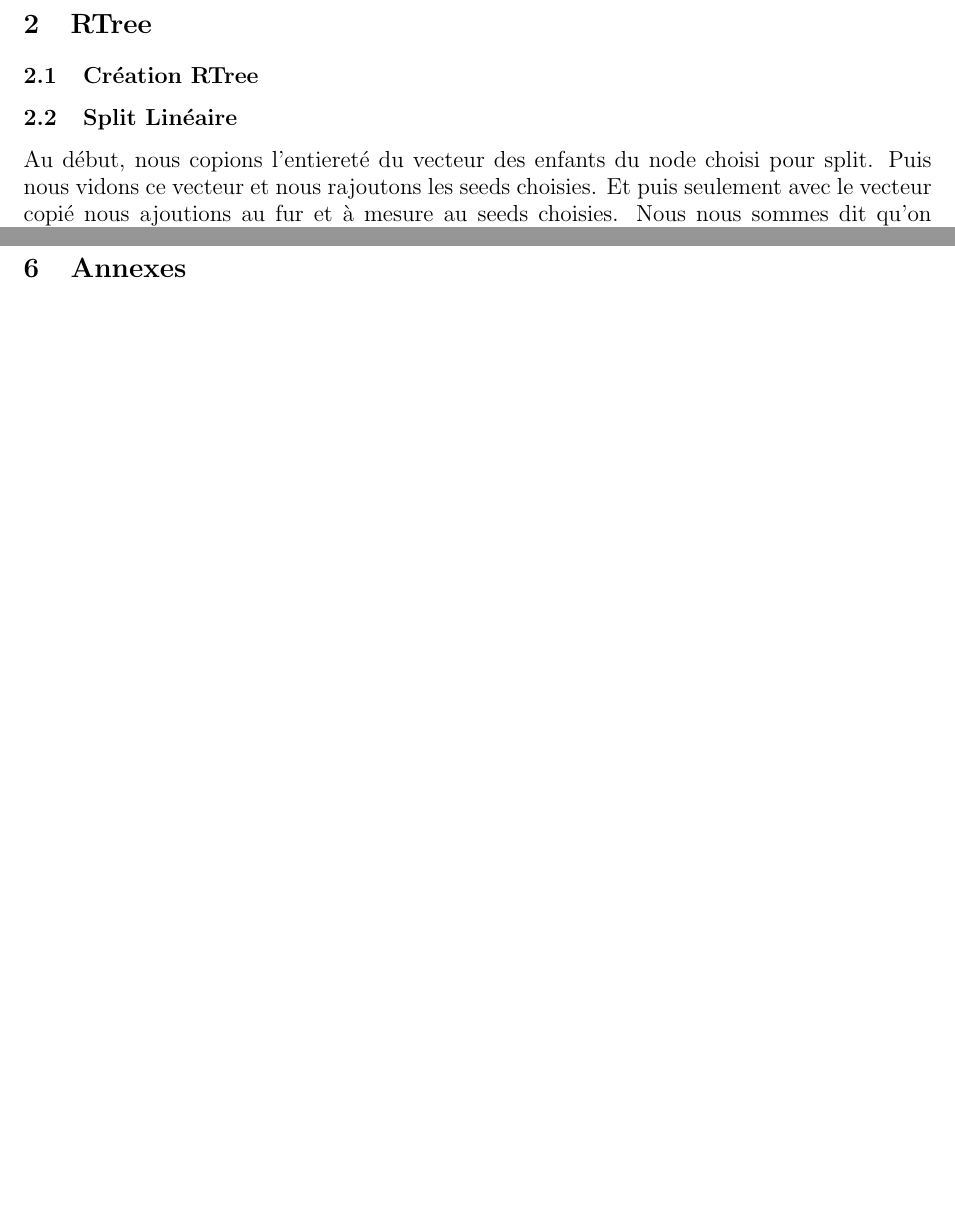
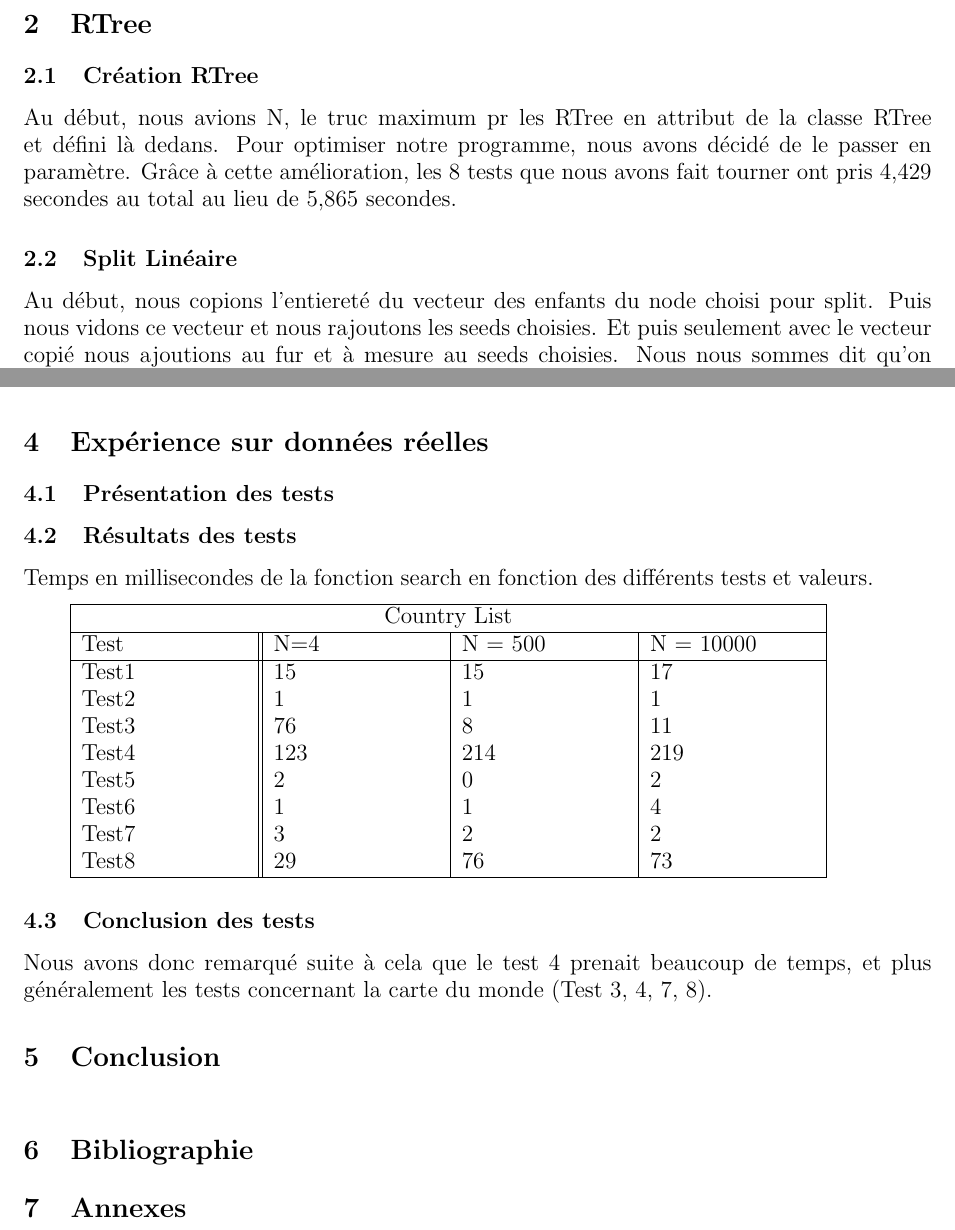
Before and after one commit to moiravs/R-Tree, a LaTeX document (rapport/rapport-ldp.tex): two parts of pages 3 and 4 of 4, joined at a grey line, cut so that both start at the same text, the shorter picture padded with empty space. Compiled offline with pdfLaTeX.

Commit message:
[]toyjiged

```diff
--- a/rapport/rapport-ldp.tex
+++ b/rapport/rapport-ldp.tex
@@ -15,6 +15,8 @@
 \usepackage{hyperref}
 \usepackage{fullpage}
 \usepackage{lipsum}
+\documentclass{article}
+\usepackage{multirow}
 
 \nocite{*}
 \setlength\parindent{24pt}
@@ -42,6 +44,10 @@
 \par
 \section{RTree}
 \subsection{Création RTree}
+Au début, nous avions N, le truc maximum pr les RTree en attribut de la classe RTree et défini là dedans.
+Pour optimiser notre programme, nous avons décidé de le passer en paramètre.
+Grâce à cette amélioration, les 8 tests que nous avons fait tourner ont pris
+4,429 secondes au total au lieu de 5,865 secondes.
 
 \subsection{Split Linéaire}
 Au début, nous copions l'entiereté du vecteur des enfants du node choisi pour
@@ -86,6 +90,33 @@ recherche d'un noeud (searchNode), l'initialisation de la classe
 Cette classe permet de charger le fichier en mémoire. Nous avons implémenté
 cette classe afin de facilement changer la façon dont les fichiers sont chargés
 en mémoire.
+
+\section{Expérience sur données réelles}
+\subsection{Présentation des tests}
+
+\subsection{Résultats des tests}
+Temps en millisecondes de la fonction search en fonction des différents tests et valeurs.
+
+\begin{tabular}{ |p{3cm}||p{3cm}|p{3cm}|p{3cm}|  }
+ \hline
+ \multicolumn{4}{|c|}{Country List} \\
+ \hline
+ Test & N=4 & N = 500 & N = 10000\\
+ \hline
+ Test1   & 15    & 15&   17\\
+ Test2 &   1  & 1   & 1\\
+ Test3 & 76 & 8&  11\\
+ Test4    & 123 & 214&  219\\
+ Test5 &   2  & 0& 2\\
+ Test6 & 1  & 1   & 4\\
+ Test7& 3  & 2& 2\\
+ Test8& 29 & 76 & 73\\
+ \hline
+\end{tabular}
+
+\subsection{Conclusion des tests}
+Nous avons donc remarqué suite à cela que le test 4 prenait beaucoup de temps,
+et plus généralement les tests concernant la carte du monde (Test 3, 4, 7, 8).
 
 \section{Conclusion}
 \indent
```
Also changed, not shown: rapport/rapport-ldp.pdf, rapport/rapport-ldp.tex (8 more changed lines), 12 other files.
